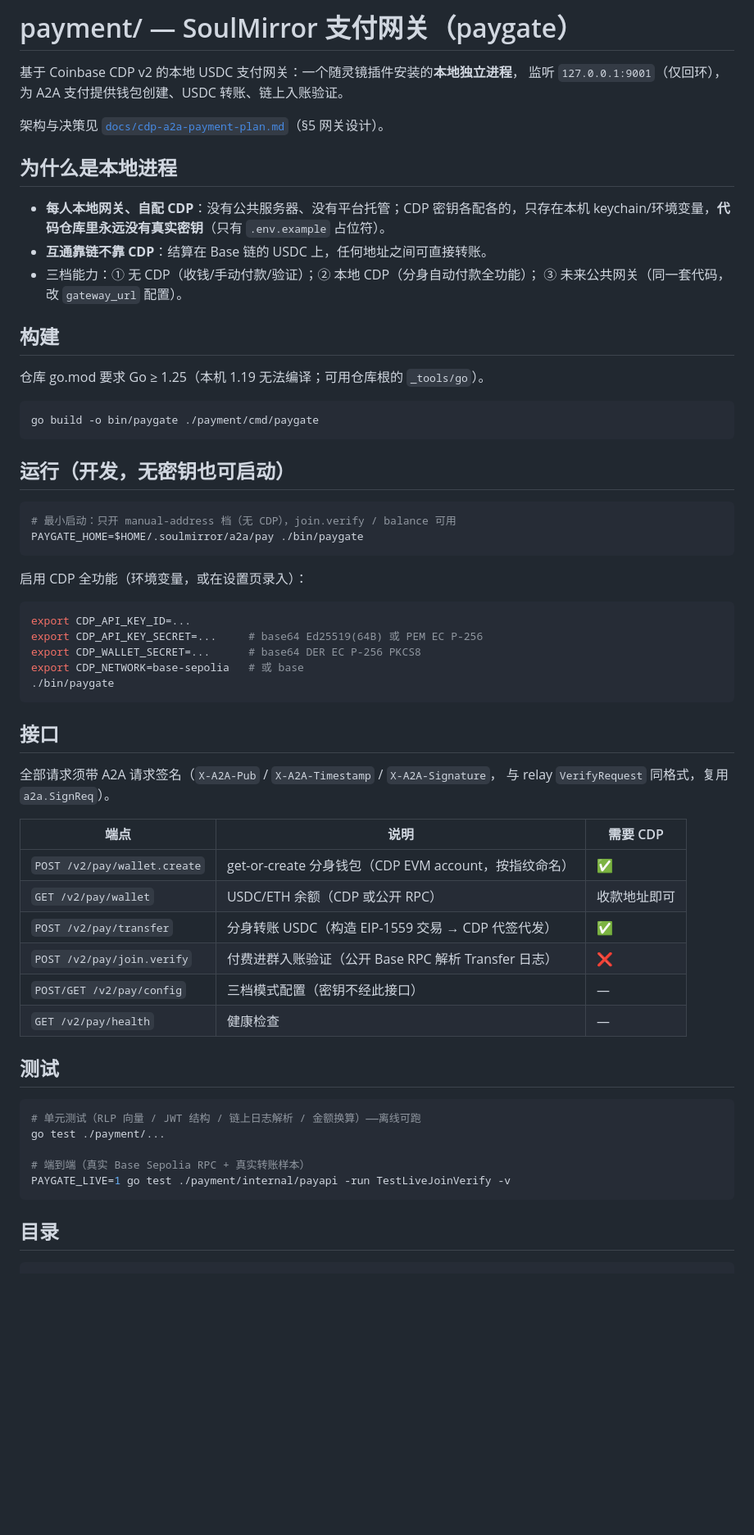
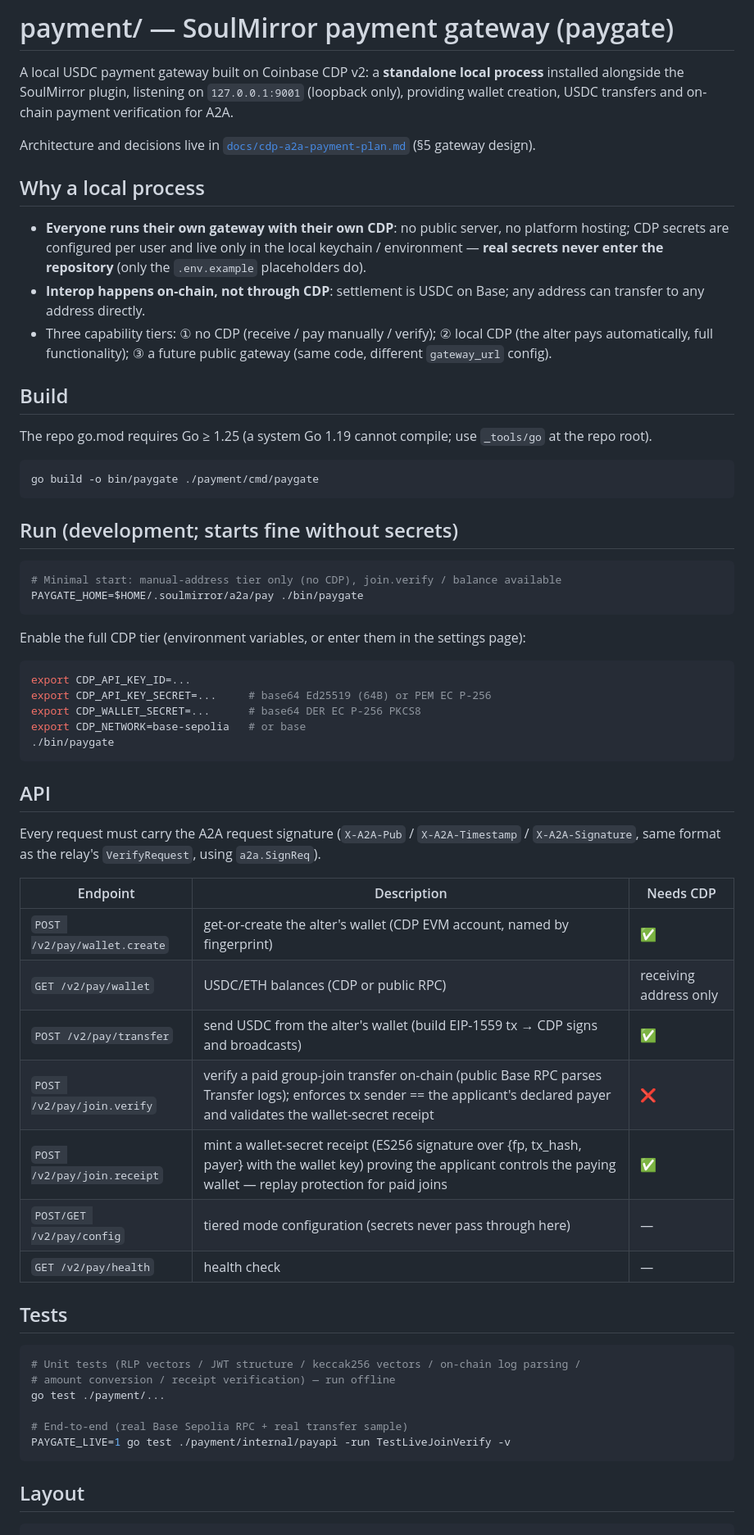
Before and after one commit to lkjff41/soulnet, a Markdown page: payment/README.md, the part around one of its changes. Shown at 82% size. GitHub-like rendering; blank space fills up the shorter version.

````diff
--- a/payment/README.md
+++ b/payment/README.md
@@ -1,68 +1,76 @@
-# payment/ — SoulMirror 支付网关（paygate）
+# payment/ — SoulMirror payment gateway (paygate)
 
-基于 Coinbase CDP v2 的本地 USDC 支付网关：一个随灵镜插件安装的**本地独立进程**，
-监听 `127.0.0.1:9001`（仅回环），为 A2A 支付提供钱包创建、USDC 转账、链上入账验证。
+A local USDC payment gateway built on Coinbase CDP v2: a **standalone local process**
+installed alongside the SoulMirror plugin, listening on `127.0.0.1:9001` (loopback only),
+providing wallet creation, USDC transfers and on-chain payment verification for A2A.
 
-架构与决策见 [`docs/cdp-a2a-payment-plan.md`](../docs/cdp-a2a-payment-plan.md)（§5 网关设计）。
+Architecture and decisions live in [`docs/cdp-a2a-payment-plan.md`](../docs/cdp-a2a-payment-plan.md) (§5 gateway design).
 
-## 为什么是本地进程
+## Why a local process
 
-- **每人本地网关、自配 CDP**：没有公共服务器、没有平台托管；CDP 密钥各配各的，只存在本机
-  keychain/环境变量，**代码仓库里永远没有真实密钥**（只有 `.env.example` 占位符）。
-- **互通靠链不靠 CDP**：结算在 Base 链的 USDC 上，任何地址之间可直接转账。
-- 三档能力：① 无 CDP（收钱/手动付款/验证）；② 本地 CDP（分身自动付款全功能）；
-  ③ 未来公共网关（同一套代码，改 `gateway_url` 配置）。
+- **Everyone runs their own gateway with their own CDP**: no public server, no platform
+  hosting; CDP secrets are configured per user and live only in the local keychain /
+  environment — **real secrets never enter the repository** (only the `.env.example`
+  placeholders do).
+- **Interop happens on-chain, not through CDP**: settlement is USDC on Base; any address
+  can transfer to any address directly.
+- Three capability tiers: ① no CDP (receive / pay manually / verify); ② local CDP (the
+  alter pays automatically, full functionality); ③ a future public gateway (same code,
+  different `gateway_url` config).
 
-## 构建
+## Build
 
-仓库 go.mod 要求 Go ≥ 1.25（本机 1.19 无法编译；可用仓库根的 `_tools/go`）。
+The repo go.mod requires Go ≥ 1.25 (a system Go 1.19 cannot compile; use `_tools/go` at
+the repo root).
 
 ```sh
 go build -o bin/paygate ./payment/cmd/paygate
 ```
 
-## 运行（开发，无密钥也可启动）
+## Run (development; starts fine without secrets)
 
 ```sh
-# 最小启动：只开 manual-address 档（无 CDP），join.verify / balance 可用
+# Minimal start: manual-address tier only (no CDP), join.verify / balance available
 PAYGATE_HOME=$HOME/.soulmirror/a2a/pay ./bin/paygate
 ```
 
-启用 CDP 全功能（环境变量，或在设置页录入）：
+Enable the full CDP tier (environment variables, or enter them in the settings page):
 
 ```sh
 export CDP_API_KEY_ID=...
-export CDP_API_KEY_SECRET=...     # base64 Ed25519(64B) 或 PEM EC P-256
+export CDP_API_KEY_SECRET=...     # base64 Ed25519 (64B) or PEM EC P-256
 export CDP_WALLET_SECRET=...      # base64 DER EC P-256 PKCS8
-export CDP_NETWORK=base-sepolia   # 或 base
+export CDP_NETWORK=base-sepolia   # or base
 ./bin/paygate
 ```
 
-## 接口
+## API
 
-全部请求须带 A2A 请求签名（`X-A2A-Pub` / `X-A2A-Timestamp` / `X-A2A-Signature`，
-与 relay `VerifyRequest` 同格式，复用 `a2a.SignReq`）。
+Every request must carry the A2A request signature (`X-A2A-Pub` / `X-A2A-Timestamp` /
+`X-A2A-Signature`, same format as the relay's `VerifyRequest`, using `a2a.SignReq`).
 
-| 端点 | 说明 | 需要 CDP |
+| Endpoint | Description | Needs CDP |
 |---|---|---|
-| `POST /v2/pay/wallet.create` | get-or-create 分身钱包（CDP EVM account，按指纹命名） | ✅ |
-| `GET /v2/pay/wallet` | USDC/ETH 余额（CDP 或公开 RPC） | 收款地址即可 |
-| `POST /v2/pay/transfer` | 分身转账 USDC（构造 EIP-1559 交易 → CDP 代签代发） | ✅ |
-| `POST /v2/pay/join.verify` | 付费进群入账验证（公开 Base RPC 解析 Transfer 日志） | ❌ |
-| `POST/GET /v2/pay/config` | 三档模式配置（密钥不经此接口） | — |
-| `GET /v2/pay/health` | 健康检查 | — |
+| `POST /v2/pay/wallet.create` | get-or-create the alter's wallet (CDP EVM account, named by fingerprint) | ✅ |
+| `GET /v2/pay/wallet` | USDC/ETH balances (CDP or public RPC) | receiving address only |
+| `POST /v2/pay/transfer` | send USDC from the alter's wallet (build EIP-1559 tx → CDP signs and broadcasts) | ✅ |
+| `POST /v2/pay/join.verify` | verify a paid group-join transfer on-chain (public Base RPC parses Transfer logs); enforces tx sender == the applicant's declared payer and validates the wallet-secret receipt | ❌ |
+| `POST /v2/pay/join.receipt` | mint a wallet-secret receipt (ES256 signature over {fp, tx_hash, payer} with the wallet key) proving the applicant controls the paying wallet — replay protection for paid joins | ✅ |
+| `POST/GET /v2/pay/config` | tiered mode configuration (secrets never pass through here) | — |
+| `GET /v2/pay/health` | health check | — |
 
-## 测试
+## Tests
 
 ```sh
-# 单元测试（RLP 向量 / JWT 结构 / 链上日志解析 / 金额换算）——离线可跑
+# Unit tests (RLP vectors / JWT structure / keccak256 vectors / on-chain log parsing /
+# amount conversion / receipt verification) — run offline
 go test ./payment/...
 
-# 端到端（真实 Base Sepolia RPC + 真实转账样本）
+# End-to-end (real Base Sepolia RPC + real transfer sample)
 PAYGATE_LIVE=1 go test ./payment/internal/payapi -run TestLiveJoinVerify -v
 ```
 
-## 目录
+## Layout
 
 ```
 payment/
````
Also changed, not shown: other parts of payment/README.md (+10 -8 lines), payment/README.zh.md (added, +80 -0 lines).
